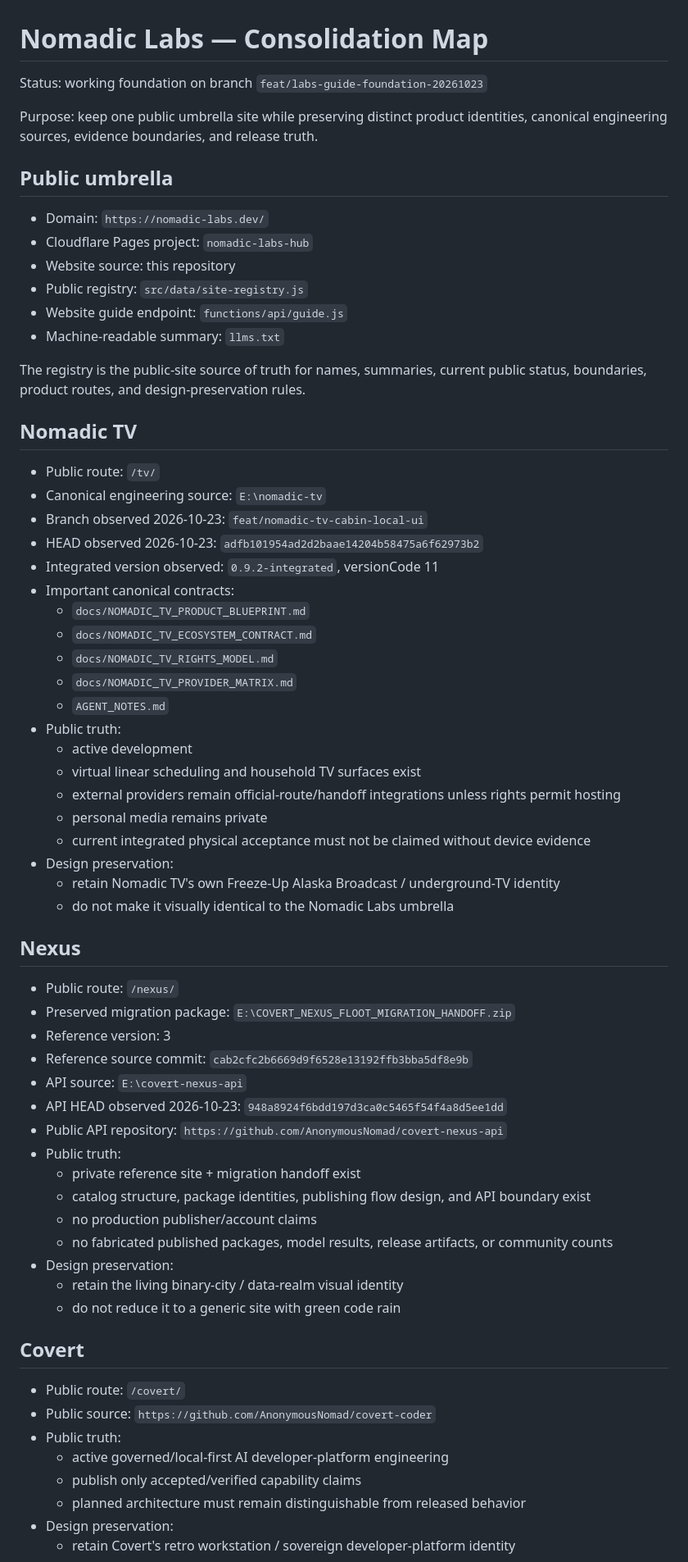
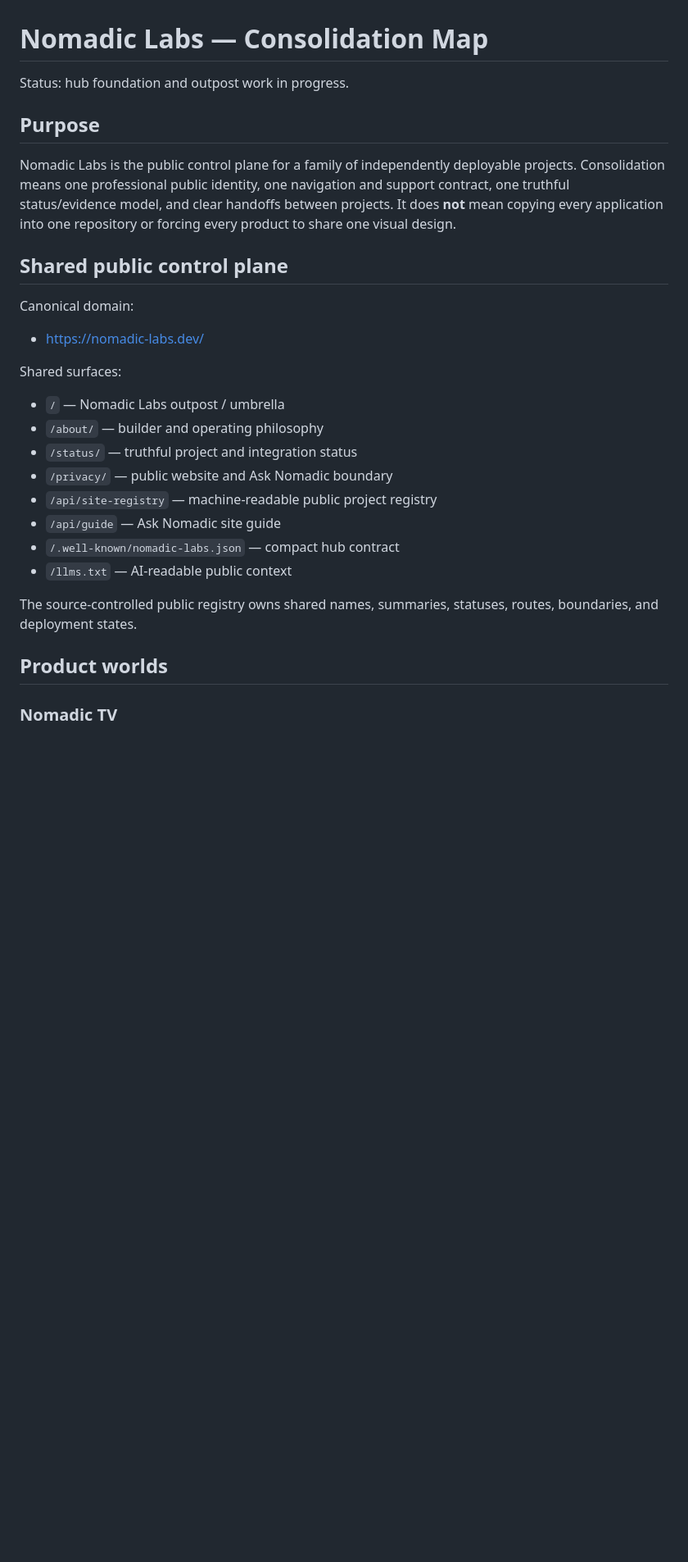
Before and after one commit to AnonymousNomad/anonymousnomad.github.io, a Markdown page: docs/CONSOLIDATION_MAP.md, the part around one of its changes. Shown at 82% size. Rendered like a GitHub page; blank space fills up the shorter version.

Commit message:
Professionalize docs/CONSOLIDATION_MAP.md

```diff
--- a/docs/CONSOLIDATION_MAP.md
+++ b/docs/CONSOLIDATION_MAP.md
@@ -1,69 +1,31 @@
 # Nomadic Labs — Consolidation Map
 
-Status: working foundation on branch `feat/labs-guide-foundation-20261023`
+Status: hub foundation and outpost work in progress.
 
-Purpose: keep one public umbrella site while preserving distinct product identities, canonical engineering sources, evidence boundaries, and release truth.
+## Purpose
 
-## Public umbrella
+Nomadic Labs is the public control plane for a family of independently deployable projects. Consolidation means one professional public identity, one navigation and support contract, one truthful status/evidence model, and clear handoffs between projects. It does **not** mean copying every application into one repository or forcing every product to share one visual design.
 
-- Domain: `https://nomadic-labs.dev/`
-- Cloudflare Pages project: `nomadic-labs-hub`
-- Website source: this repository
-- Public registry: `src/data/site-registry.js`
-- Website guide endpoint: `functions/api/guide.js`
-- Machine-readable summary: `llms.txt`
+## Shared public control plane
 
-The registry is the public-site source of truth for names, summaries, current public status, boundaries, product routes, and design-preservation rules.
+Canonical domain:
 
-## Nomadic TV
+- https://nomadic-labs.dev/
 
-- Public route: `/tv/`
-- Canonical engineering source: `E:\nomadic-tv`
-- Branch observed 2026-10-23: `feat/nomadic-tv-cabin-local-ui`
-- HEAD observed 2026-10-23: `adfb101954ad2d2baae14204b58475a6f62973b2`
-- Integrated version observed: `0.9.2-integrated`, versionCode 11
-- Important canonical contracts:
-  - `docs/NOMADIC_TV_PRODUCT_BLUEPRINT.md`
-  - `docs/NOMADIC_TV_ECOSYSTEM_CONTRACT.md`
-  - `docs/NOMADIC_TV_RIGHTS_MODEL.md`
-  - `docs/NOMADIC_TV_PROVIDER_MATRIX.md`
-  - `AGENT_NOTES.md`
-- Public truth:
-  - active development
-  - virtual linear scheduling and household TV surfaces exist
-  - external providers remain official-route/handoff integrations unless rights permit hosting
-  - personal media remains private
-  - current integrated physical acceptance must not be claimed without device evidence
-- Design preservation:
-  - retain Nomadic TV's own Freeze-Up Alaska Broadcast / underground-TV identity
-  - do not make it visually identical to the Nomadic Labs umbrella
+Shared surfaces:
 
-## Nexus
+- `/` — Nomadic Labs outpost / umbrella
+- `/about/` — builder and operating philosophy
+- `/status/` — truthful project and integration status
+- `/privacy/` — public website and Ask Nomadic boundary
+- `/api/site-registry` — machine-readable public project registry
+- `/api/guide` — Ask Nomadic site guide
+- `/.well-known/nomadic-labs.json` — compact hub contract
+- `/llms.txt` — AI-readable public context
 
-- Public route: `/nexus/`
-- Preserved migration package: `E:\COVERT_NEXUS_FLOOT_MIGRATION_HANDOFF.zip`
-- Reference version: 3
-- Reference source commit: `cab2cfc2b6669d9f6528e13192ffb3bba5df8e9b`
-- API source: `E:\covert-nexus-api`
-- API HEAD observed 2026-10-23: `948a8924f6bdd197d3ca0c5465f54f4a8d5ee1dd`
-- Public API repository: `https://github.com/AnonymousNomad/covert-nexus-api`
-- Public truth:
-  - private reference site + migration handoff exist
-  - catalog structure, package identities, publishing flow design, and API boundary exist
-  - no production publisher/account claims
-  - no fabricated published packages, model results, release artifacts, or community counts
-- Design preservation:
-  - retain the living binary-city / data-realm visual identity
-  - do not reduce it to a generic site with green code rain
+The source-controlled public registry owns shared names, summaries, statuses, routes, boundaries, and deployment states.
 
-## Covert
+## Product worlds
 
-- Public route: `/covert/`
-- Public source: `https://github.com/AnonymousNomad/covert-coder`
-- Public truth:
-  - active governed/local-first AI developer-platform engineering
-  - publish only accepted/verified capability claims
-  - planned architecture must remain distinguishable from released behavior
-- Design preservation:
-  - retain Covert's retro workstation / sovereign developer-platform identity
+### Nomadic TV
 
```
Also changed, not shown: other parts of docs/CONSOLIDATION_MAP.md (+157 -48 lines).
